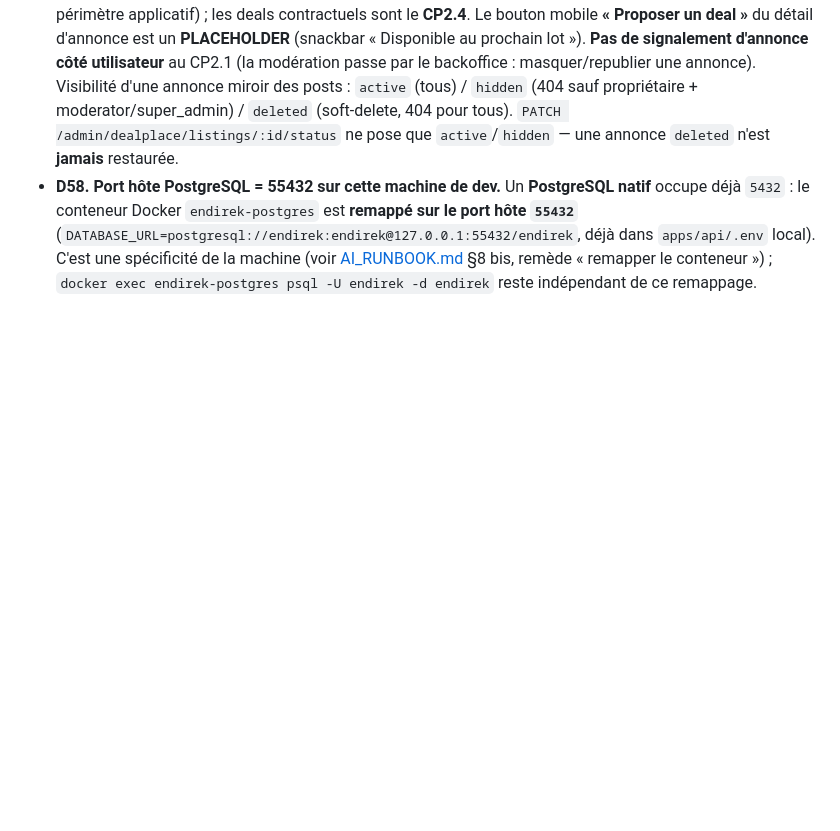
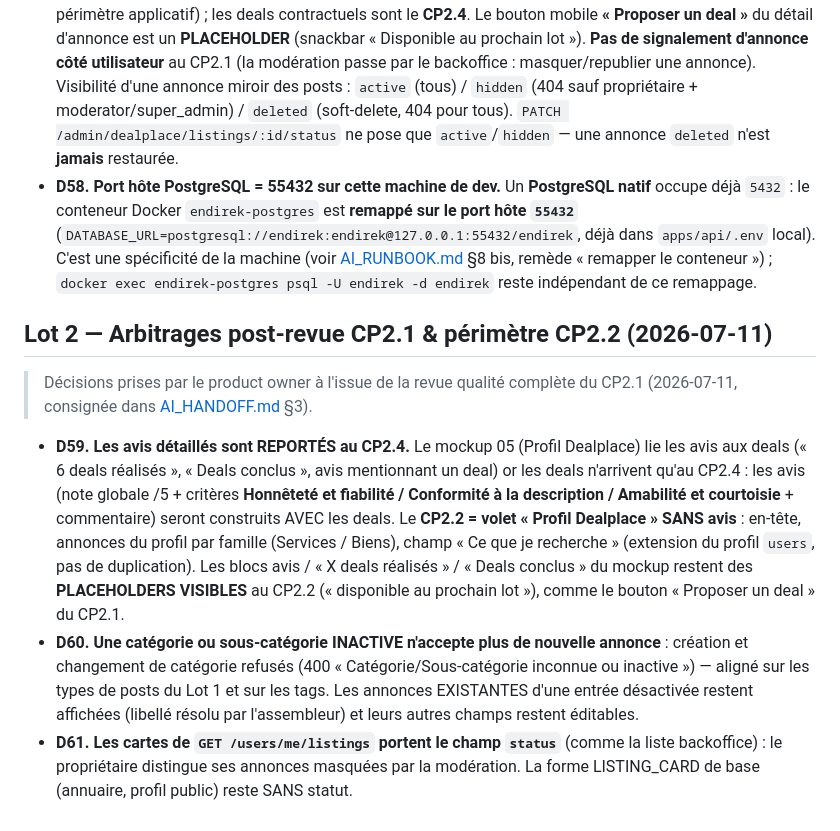
Before and after one commit to SARL-INNOVITA/endirek, a Markdown page: docs/AI_DECISIONS.md, the part around the change. Rendered like a GitHub page; blank space fills up the shorter version.

```diff
--- a/docs/AI_DECISIONS.md
+++ b/docs/AI_DECISIONS.md
@@ -110,3 +110,30 @@ _Dernière mise à jour : Lot 2 — CP2.1 (Dealplace : taxonomie + listings) (20
 - **D56.** **Niveau de modération par catégorie** (`moderation_level`) : `standard` (normale) ; `sensitive` (autorisée mais **marquée** pour la modération — les annonces en héritent) ; **`forbidden` → création d'annonce REFUSÉE par le service (400)**. La bascule du niveau est éditable depuis le backoffice.
 - **D57.** **Paiement et deals HORS périmètre CP2.1.** Le paiement est **hors application** (jamais dans le périmètre applicatif) ; les deals contractuels sont le **CP2.4**. Le bouton mobile **« Proposer un deal »** du détail d'annonce est un **PLACEHOLDER** (snackbar « Disponible au prochain lot »). **Pas de signalement d'annonce côté utilisateur** au CP2.1 (la modération passe par le backoffice : masquer/republier une annonce). Visibilité d'une annonce miroir des posts : `active` (tous) / `hidden` (404 sauf propriétaire + moderator/super_admin) / `deleted` (soft-delete, 404 pour tous). `PATCH /admin/dealplace/listings/:id/status` ne pose que `active`/`hidden` — une annonce `deleted` n'est **jamais** restaurée.
 - **D58.** **Port hôte PostgreSQL = 55432 sur cette machine de dev.** Un **PostgreSQL natif** occupe déjà `5432` : le conteneur Docker `endirek-postgres` est **remappé sur le port hôte `55432`** (`DATABASE_URL=postgresql://endirek:endirek@127.0.0.1:55432/endirek`, déjà dans `apps/api/.env` local). C'est une spécificité de la machine (voir [AI_RUNBOOK.md](AI_RUNBOOK.md) §8 bis, remède « remapper le conteneur ») ; `docker exec endirek-postgres psql -U endirek -d endirek` reste indépendant de ce remappage.
+
+## Lot 2 — Arbitrages post-revue CP2.1 & périmètre CP2.2 (2026-07-11)
+
+> Décisions prises par le product owner à l'issue de la revue qualité complète
+> du CP2.1 (2026-07-11, consignée dans [AI_HANDOFF.md](AI_HANDOFF.md) §3).
+
+- **D59.** **Les avis détaillés sont REPORTÉS au CP2.4.** Le mockup 05 (Profil
+  Dealplace) lie les avis aux deals (« 6 deals réalisés », « Deals conclus »,
+  avis mentionnant un deal) or les deals n'arrivent qu'au CP2.4 : les avis
+  (note globale /5 + critères **Honnêteté et fiabilité / Conformité à la
+  description / Amabilité et courtoisie** + commentaire) seront construits
+  AVEC les deals. Le **CP2.2 = volet « Profil Dealplace » SANS avis** :
+  en-tête, annonces du profil par famille (Services / Biens), champ « Ce que
+  je recherche » (extension du profil `users`, pas de duplication). Les blocs
+  avis / « X deals réalisés » / « Deals conclus » du mockup restent des
+  **PLACEHOLDERS VISIBLES** au CP2.2 (« disponible au prochain lot »), comme
+  le bouton « Proposer un deal » du CP2.1.
+- **D60.** **Une catégorie ou sous-catégorie INACTIVE n'accepte plus de
+  nouvelle annonce** : création et changement de catégorie refusés (400
+  « Catégorie/Sous-catégorie inconnue ou inactive ») — aligné sur les types de
+  posts du Lot 1 et sur les tags. Les annonces EXISTANTES d'une entrée
+  désactivée restent affichées (libellé résolu par l'assembleur) et leurs
+  autres champs restent éditables.
+- **D61.** **Les cartes de `GET /users/me/listings` portent le champ `status`**
+  (comme la liste backoffice) : le propriétaire distingue ses annonces
+  masquées par la modération. La forme LISTING_CARD de base (annuaire, profil
+  public) reste SANS statut.
```
Also changed, not shown: docs/AI_HANDOFF.md (+16 -12 lines), docs/TODO_LOT_2.md (+14 -4 lines).
